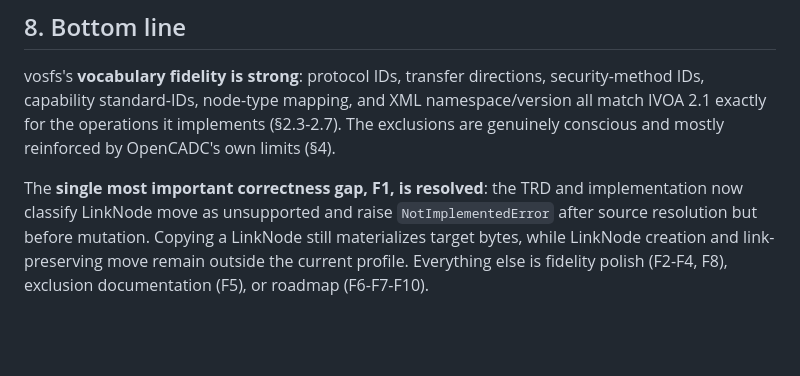
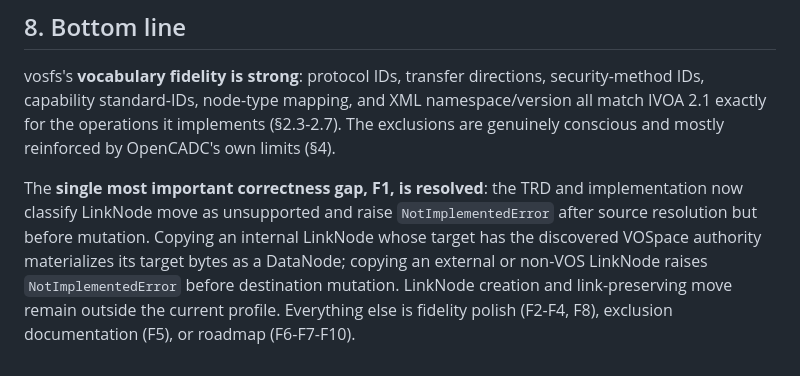
Before and after one commit to shinybrar/vosfs, a Markdown page: docs/research/vosfs-ivoa-2.1-evaluation.md, the part around the change. GitHub-like rendering; blank space fills up the shorter version.

Commit message:
docs(vosfs): clarify LinkNode copy boundary

```diff
--- a/docs/research/vosfs-ivoa-2.1-evaluation.md
+++ b/docs/research/vosfs-ivoa-2.1-evaluation.md
@@ -314,8 +314,9 @@ OpenCADC's own limits (§4).
 
 The **single most important correctness gap, F1, is resolved**: the TRD and
 implementation now classify LinkNode move as unsupported and raise
-`NotImplementedError` after source resolution but before mutation. Copying a
-LinkNode still materializes target bytes, while LinkNode creation and
+`NotImplementedError` after source resolution but before mutation. Copying an
+internal LinkNode whose target has the discovered VOSpace authority materializes
+its target bytes as a DataNode; copying an external or non-VOS LinkNode raises
+`NotImplementedError` before destination mutation. LinkNode creation and
 link-preserving move remain outside the current profile. Everything else is
-fidelity polish (F2-F4, F8), exclusion documentation (F5), or roadmap
-(F6-F7-F10).
+fidelity polish (F2-F4, F8), exclusion documentation (F5), or roadmap (F6-F7-F10).
```
